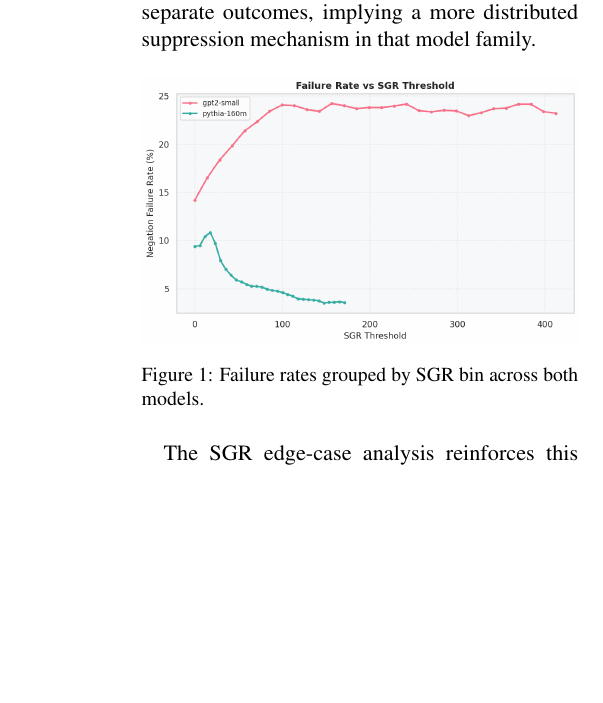
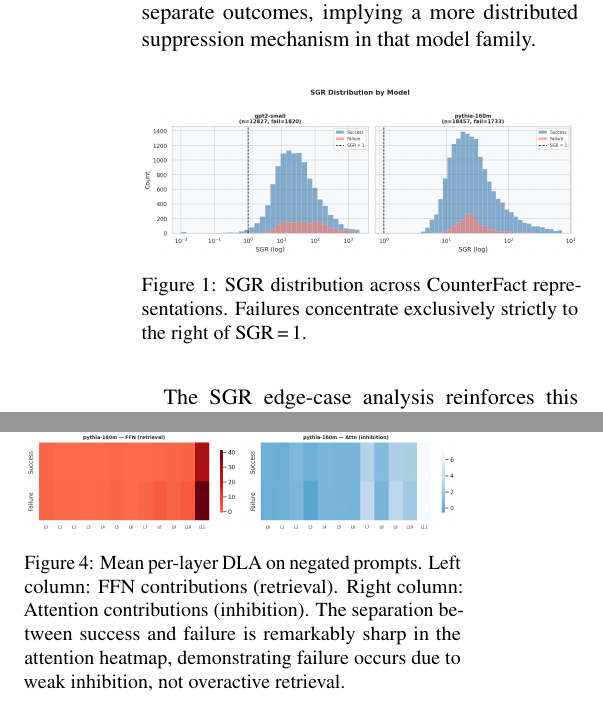
Before and after one commit to karma-skz/INLP-Project-S26, a LaTeX paper (reports/final/final_report.tex): part of one column of page 4 of 8 before the commit and two parts of the columns of pages 4 and 6 of 8 after it, the two joined at a grey line, cut so that both start at the same text, the shorter picture padded with empty space. The pictures show the PDF file reports/final/final_report.pdf that the author committed with the source.

Commit message:
update report

```diff
--- a/reports/final/final_report.tex
+++ b/reports/final/final_report.tex
@@ -136,9 +136,9 @@ The SGR exhibits a clear bifurcation by outcome for GPT-2 Small. Successful nega
 
 \begin{figure}[h]
     \centering
-    \includegraphics[width=\linewidth]{../../figures/cross_model/sgr_failure_rate.png}
-    \caption{Failure rates grouped by SGR bin across both models.}
-    \label{fig:sgr_distribution}
+    \includegraphics[width=\linewidth]{../../figures/cross_model/sgr_histogram.png}
+    \caption{SGR distribution across CounterFact representations. Failures concentrate exclusively strictly to the right of SGR\,=\,1.}
+    \label{fig:sgrhist}
 \end{figure}
 
 The SGR edge-case analysis reinforces this asymmetry: for GPT-2 Small, \textbf{0 failures occur at SGR $\leq$ 1} (failure mismatch rate = 0.00\%). However, 56.1\% of successes occur at SGR $> 1$ — confirming that high SGR is necessary but not sufficient for failure. For Pythia-160M, the mismatch is even more extreme: 93.97\% of successes occur at SGR $> 1$, indicating that Pythia overwhelmingly navigates negation even when the retrieval signal is quantitatively stronger than the measured inhibition.
@@ -259,6 +251,13 @@ The per-layer DLA means confirm the core premise of the Competitive Gating Hypot
 
 \begin{figure}[h]
     \centering
+    \includegraphics[width=\linewidth]{../../figures/cross_model/per_layer_dla_mean.png}
+    \caption{Mean per-layer DLA on negated prompts. Left column: FFN contributions (retrieval). Right column: Attention contributions (inhibition). The separation between success and failure is remarkably sharp in the attention heatmap, demonstrating failure occurs due to weak inhibition, not overactive retrieval.}
+    \label{fig:perlayer}
+\end{figure}
+
+\begin{figure}[h]
+    \centering
     \includegraphics[width=\linewidth]{../../figures/cross_model/crossover_layer_dist.png}
     \caption{Distribution of the Crossover Layer where logic overtakes memory signal.}
     \label{fig:crossover}
```
Also changed, not shown: reports/final/final_report.pdf, reports/final/final_report.tex (8 more changed lines).
